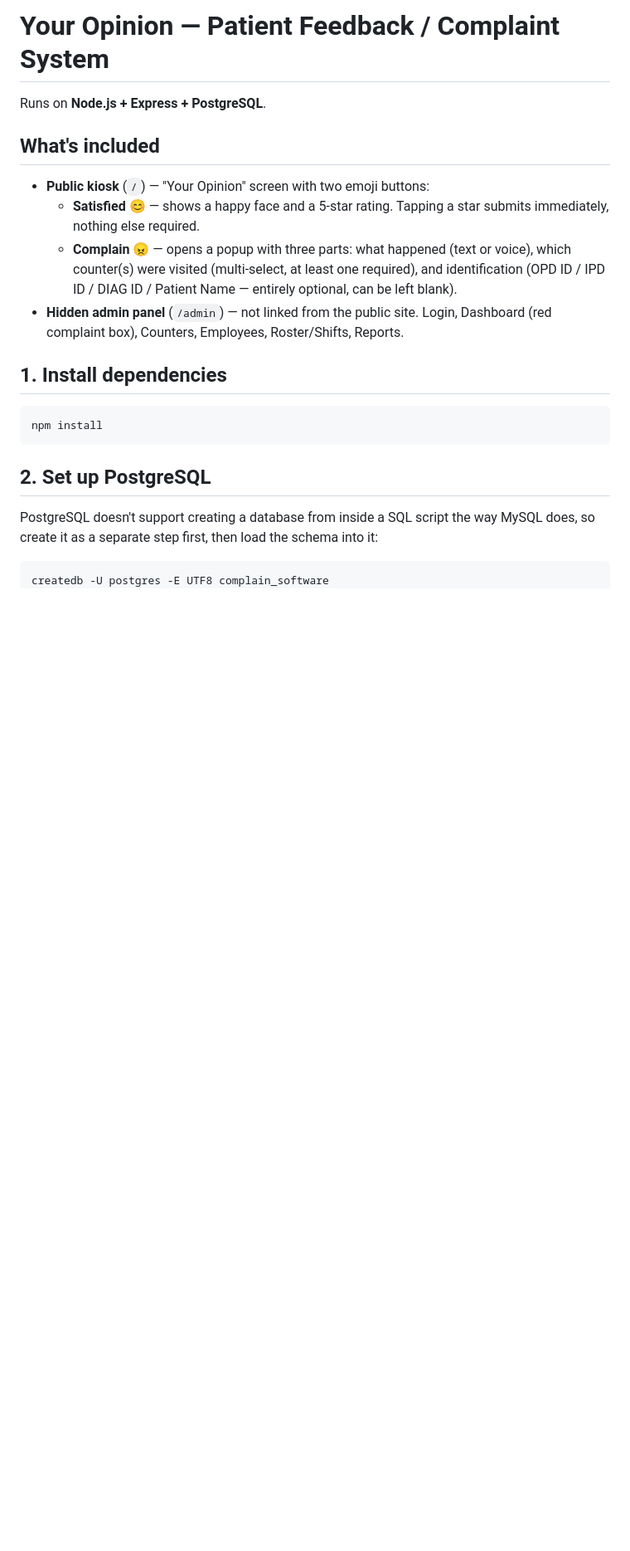
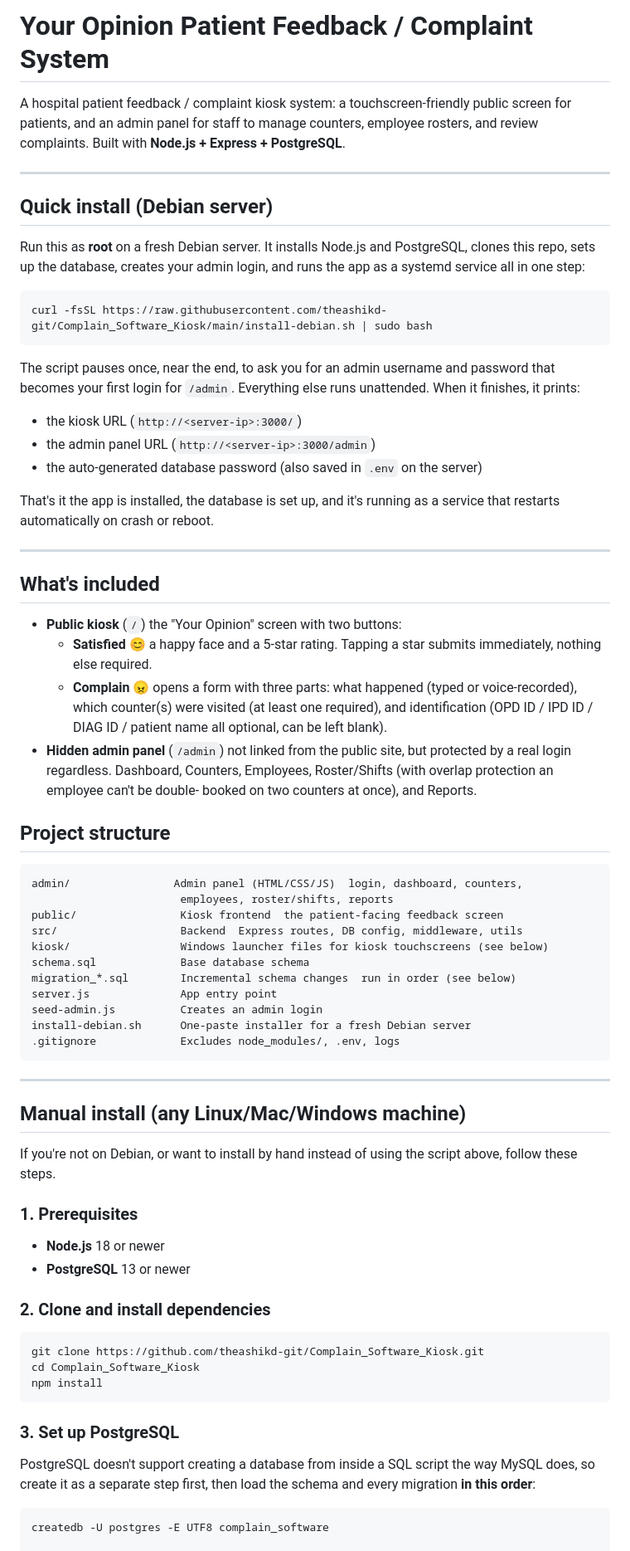
Before and after one commit to theashikd-git/Complain_Software_Kiosk, a Markdown page: README.md, the part around one of its changes. Shown at 83% size. Drawn GitHub-style; blank space fills up the shorter version.

````diff
--- a/README.md
+++ b/README.md
@@ -1,28 +1,88 @@
-# Your Opinion — Patient Feedback / Complaint System
+# Your Opinion  Patient Feedback / Complaint System
 
-Runs on **Node.js + Express + PostgreSQL**.
+A hospital patient feedback / complaint kiosk system: a touchscreen-friendly
+public screen for patients, and an admin panel for staff to manage counters,
+employee rosters, and review complaints. Built with **Node.js + Express +
+PostgreSQL**.
+
+---
+
+## Quick install (Debian server)
+
+Run this as **root** on a fresh Debian server. It installs Node.js and
+PostgreSQL, clones this repo, sets up the database, creates your admin
+login, and runs the app as a systemd service  all in one step:
+
+```bash
+curl -fsSL https://raw.githubusercontent.com/theashikd-git/Complain_Software_Kiosk/main/install-debian.sh | sudo bash
+```
+
+The script pauses once, near the end, to ask you for an admin username and
+password  that becomes your first login for `/admin`. Everything else runs
+unattended. When it finishes, it prints:
+- the kiosk URL (`http://<server-ip>:3000/`)
+- the admin panel URL (`http://<server-ip>:3000/admin`)
+- the auto-generated database password (also saved in `.env` on the server)
+
+That's it  the app is installed, the database is set up, and it's running
+as a service that restarts automatically on crash or reboot.
+
+---
 
 ## What's included
-- **Public kiosk** (`/`) — "Your Opinion" screen with two emoji buttons:
-  - **Satisfied 😊** — shows a happy face and a 5-star rating. Tapping a
-    star submits immediately, nothing else required.
-  - **Complain 😠** — opens a popup with three parts: what happened (text
-    or voice), which counter(s) were visited (multi-select, at least one
-    required), and identification (OPD ID / IPD ID / DIAG ID / Patient
-    Name — entirely optional, can be left blank).
-- **Hidden admin panel** (`/admin`) — not linked from the public site.
-  Login, Dashboard (red complaint box), Counters, Employees, Roster/Shifts,
-  Reports.
 
-## 1. Install dependencies
+- **Public kiosk** (`/`)  the "Your Opinion" screen with two buttons:
+  - **Satisfied 😊**  a happy face and a 5-star rating. Tapping a star
+    submits immediately, nothing else required.
+  - **Complain 😠**  opens a form with three parts: what happened (typed
+    or voice-recorded), which counter(s) were visited (at least one
+    required), and identification (OPD ID / IPD ID / DIAG ID / patient
+    name  all optional, can be left blank).
+- **Hidden admin panel** (`/admin`)  not linked from the public site, but
+  protected by a real login regardless. Dashboard, Counters, Employees,
+  Roster/Shifts (with overlap protection  an employee can't be double-
+  booked on two counters at once), and Reports.
+
+## Project structure
+
+```
+admin/                Admin panel (HTML/CSS/JS)  login, dashboard, counters,
+                       employees, roster/shifts, reports
+public/                Kiosk frontend  the patient-facing feedback screen
+src/                   Backend  Express routes, DB config, middleware, utils
+kiosk/                 Windows launcher files for kiosk touchscreens (see below)
+schema.sql             Base database schema
+migration_*.sql        Incremental schema changes  run in order (see below)
+server.js              App entry point
+seed-admin.js          Creates an admin login
+install-debian.sh      One-paste installer for a fresh Debian server
+.gitignore             Excludes node_modules/, .env, logs
+```
+
+---
+
+## Manual install (any Linux/Mac/Windows machine)
+
+If you're not on Debian, or want to install by hand instead of using the
+script above, follow these steps.
+
+### 1. Prerequisites
+- **Node.js** 18 or newer
+- **PostgreSQL** 13 or newer
+
+### 2. Clone and install dependencies
 ```bash
+git clone https://github.com/theashikd-git/Complain_Software_Kiosk.git
+cd Complain_Software_Kiosk
 npm install
 ```
 
-## 2. Set up PostgreSQL
+### 3. Set up PostgreSQL
 PostgreSQL doesn't support creating a database from inside a SQL script the
 way MySQL does, so create it as a separate step first, then load the schema
-into it:
+and every migration **in this order**:
+
 ```bash
 createdb -U postgres -E UTF8 complain_software
+
 psql -U postgres -d complain_software -f schema.sql
````
Also changed, not shown: other parts of README.md (+85 -36 lines).
